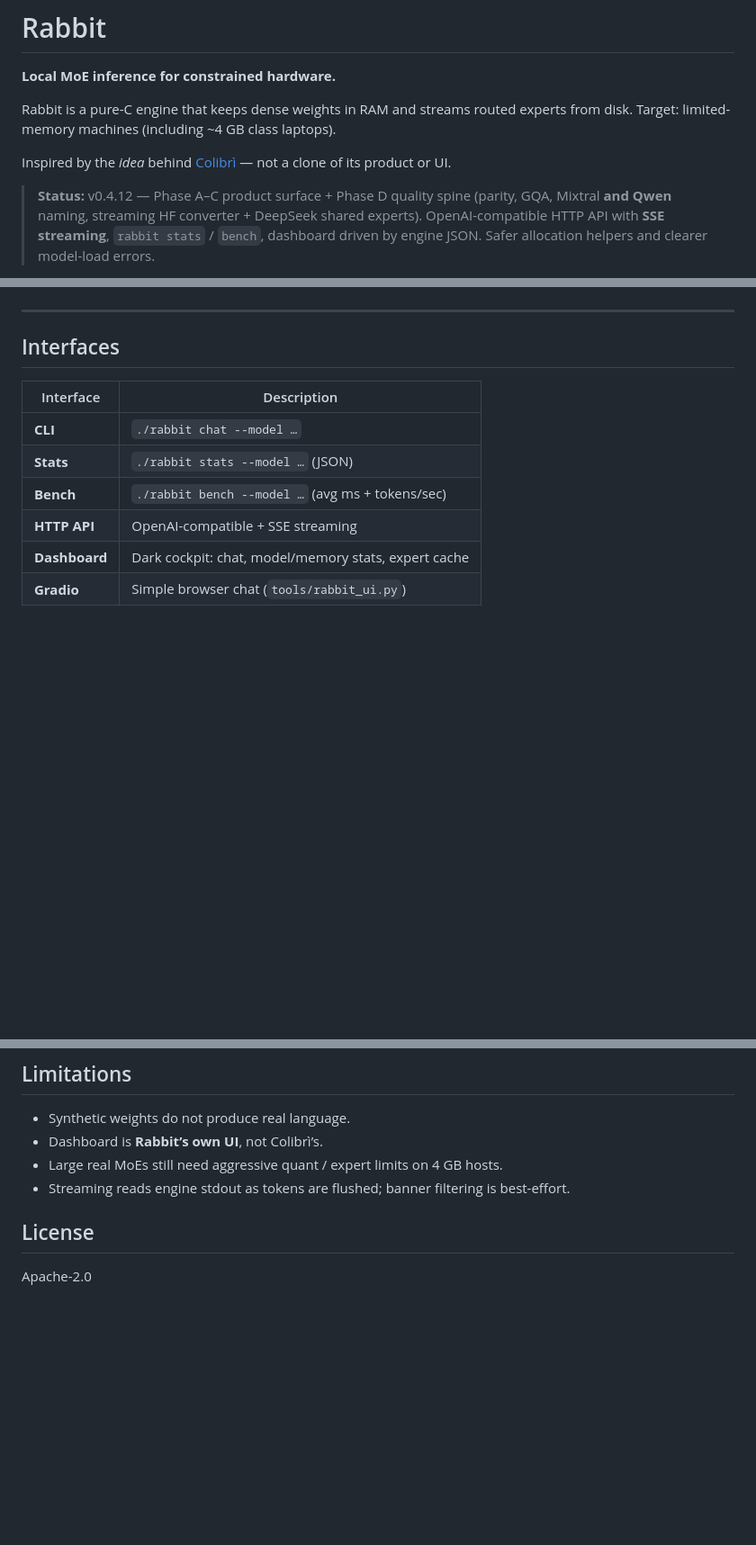
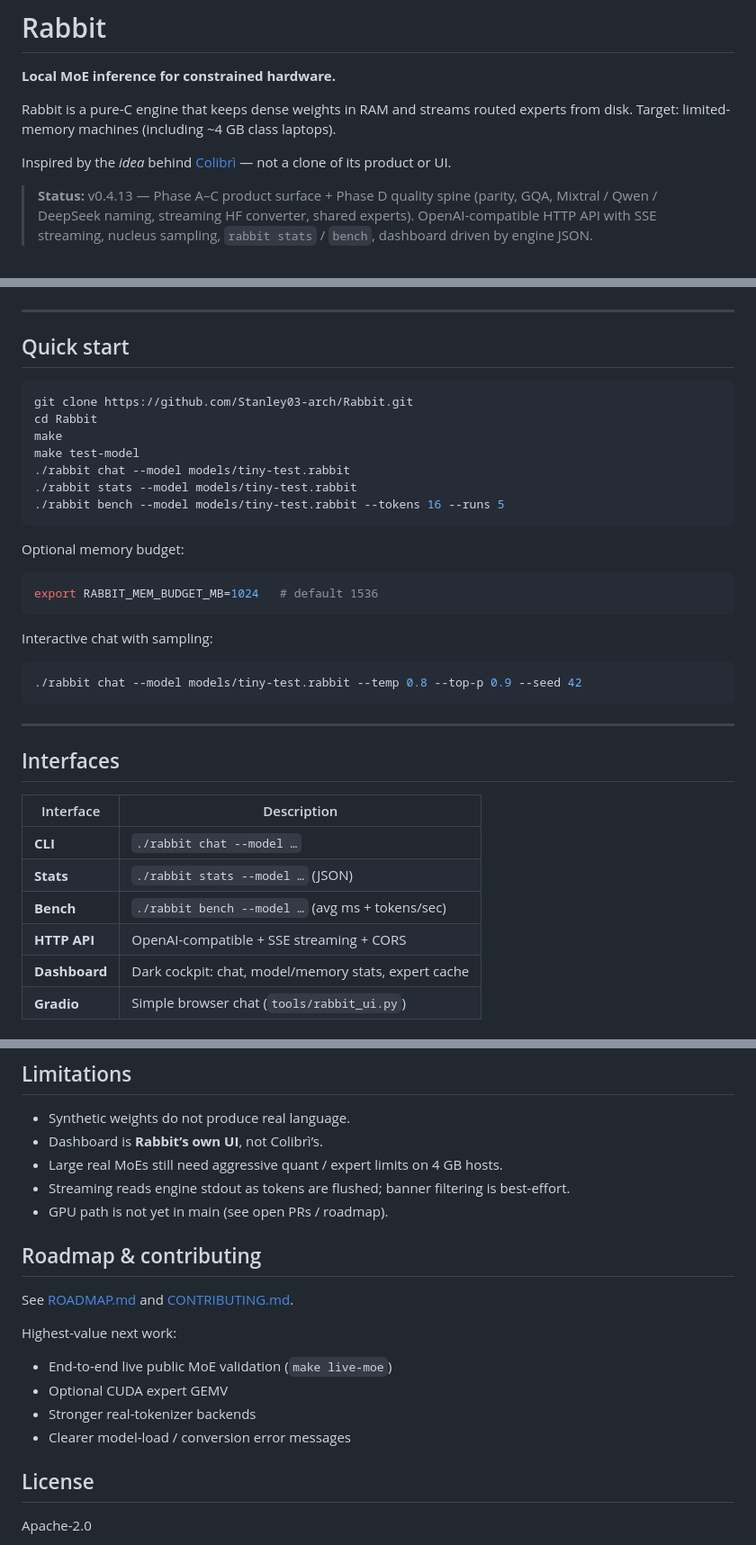
Before and after one commit to Stanley03-arch/Rabbit, a Markdown page: README.md, 3 parts joined by grey strips. Shown at 90% size. Rendered like a GitHub page; blank space fills up the shorter version.

Commit message:
docs: polish README for clarity and current status

````diff
--- a/README.md
+++ b/README.md
@@ -6,5 +6,5 @@ Rabbit is a pure-C engine that keeps dense weights in RAM and streams routed exp
 
 Inspired by the *idea* behind [Colibrì](https://github.com/JustVugg/colibri) — not a clone of its product or UI.
 
-> **Status:** v0.4.12 — Phase A–C product surface + Phase D quality spine (parity, GQA, Mixtral **and Qwen** naming, streaming HF converter + DeepSeek shared experts). OpenAI-compatible HTTP API with **SSE streaming**, `rabbit stats` / `bench`, dashboard driven by engine JSON. Safer allocation helpers and clearer model-load errors.
+> **Status:** v0.4.13 — Phase A–C product surface + Phase D quality spine (parity, GQA, Mixtral / Qwen / DeepSeek naming, streaming HF converter, shared experts). OpenAI-compatible HTTP API with SSE streaming, nucleus sampling, `rabbit stats` / `bench`, dashboard driven by engine JSON.
 
@@ -11,4 +12,28 @@ Inspired by the *idea* behind [Colibrì](https://github.com/JustVugg/colibri)
 [![Dashboard in Colab](https://colab.research.google.com/assets/colab-badge.svg)](https://colab.research.google.com/github/Stanley03-arch/Rabbit/blob/main/notebooks/rabbit_colab_dashboard.ipynb)
+
+---
+
+## Quick start
+
+```bash
+git clone https://github.com/Stanley03-arch/Rabbit.git
+cd Rabbit
+make
+make test-model
+./rabbit chat --model models/tiny-test.rabbit
+./rabbit stats --model models/tiny-test.rabbit
+./rabbit bench --model models/tiny-test.rabbit --tokens 16 --runs 5
+```
+
+Optional memory budget:
+```bash
+export RABBIT_MEM_BUDGET_MB=1024   # default 1536
+```
+
+Interactive chat with sampling:
+```bash
+./rabbit chat --model models/tiny-test.rabbit --temp 0.8 --top-p 0.9 --seed 42
+```
 
 ---
 
@@ -19,7 +44,7 @@ Inspired by the *idea* behind [Colibrì](https://github.com/JustVugg/colibri)
 | **CLI** | `./rabbit chat --model …` |
 | **Stats** | `./rabbit stats --model …` (JSON) |
 | **Bench** | `./rabbit bench --model …` (avg ms + tokens/sec) |
-| **HTTP API** | OpenAI-compatible + SSE streaming |
+| **HTTP API** | OpenAI-compatible + SSE streaming + CORS |
 | **Dashboard** | Dark cockpit: chat, model/memory stats, expert cache |
 | **Gradio** | Simple browser chat (`tools/rabbit_ui.py`) |
 
@@ -128,6 +137,17 @@ See [docs/tensor-map.md](docs/tensor-map.md), [docs/conversion.md](docs/conversi
 - Dashboard is **Rabbit’s own UI**, not Colibrì’s.
 - Large real MoEs still need aggressive quant / expert limits on 4 GB hosts.
 - Streaming reads engine stdout as tokens are flushed; banner filtering is best-effort.
+- GPU path is not yet in main (see open PRs / roadmap).
+
+## Roadmap & contributing
+
+See [ROADMAP.md](ROADMAP.md) and [CONTRIBUTING.md](CONTRIBUTING.md).
+
+Highest-value next work:
+- End-to-end live public MoE validation (`make live-moe`)
+- Optional CUDA expert GEMV
+- Stronger real-tokenizer backends
+- Clearer model-load / conversion error messages
 
 ## License
 
````
Also changed, not shown: other parts of README.md (+5 -20 lines).
